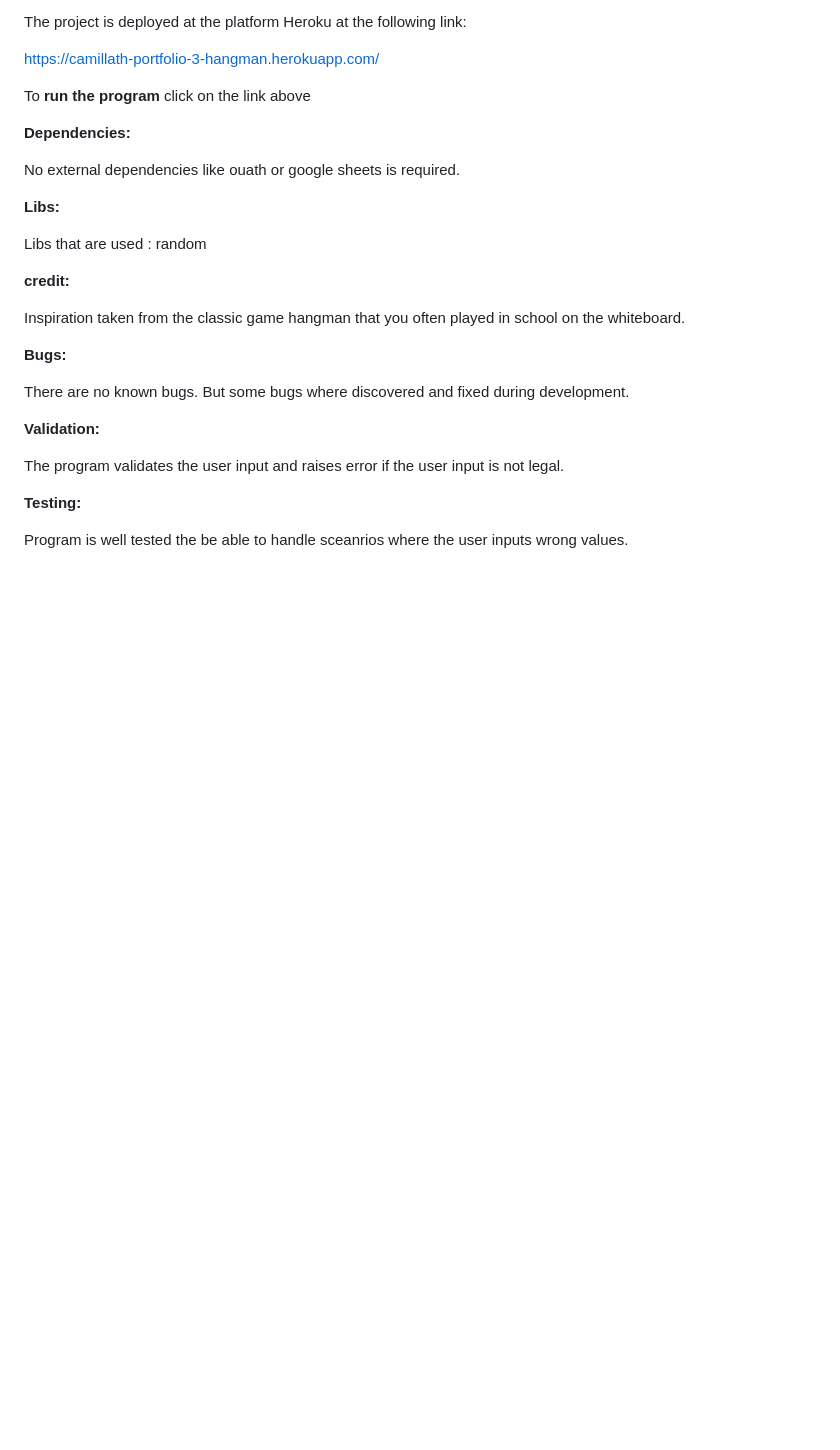
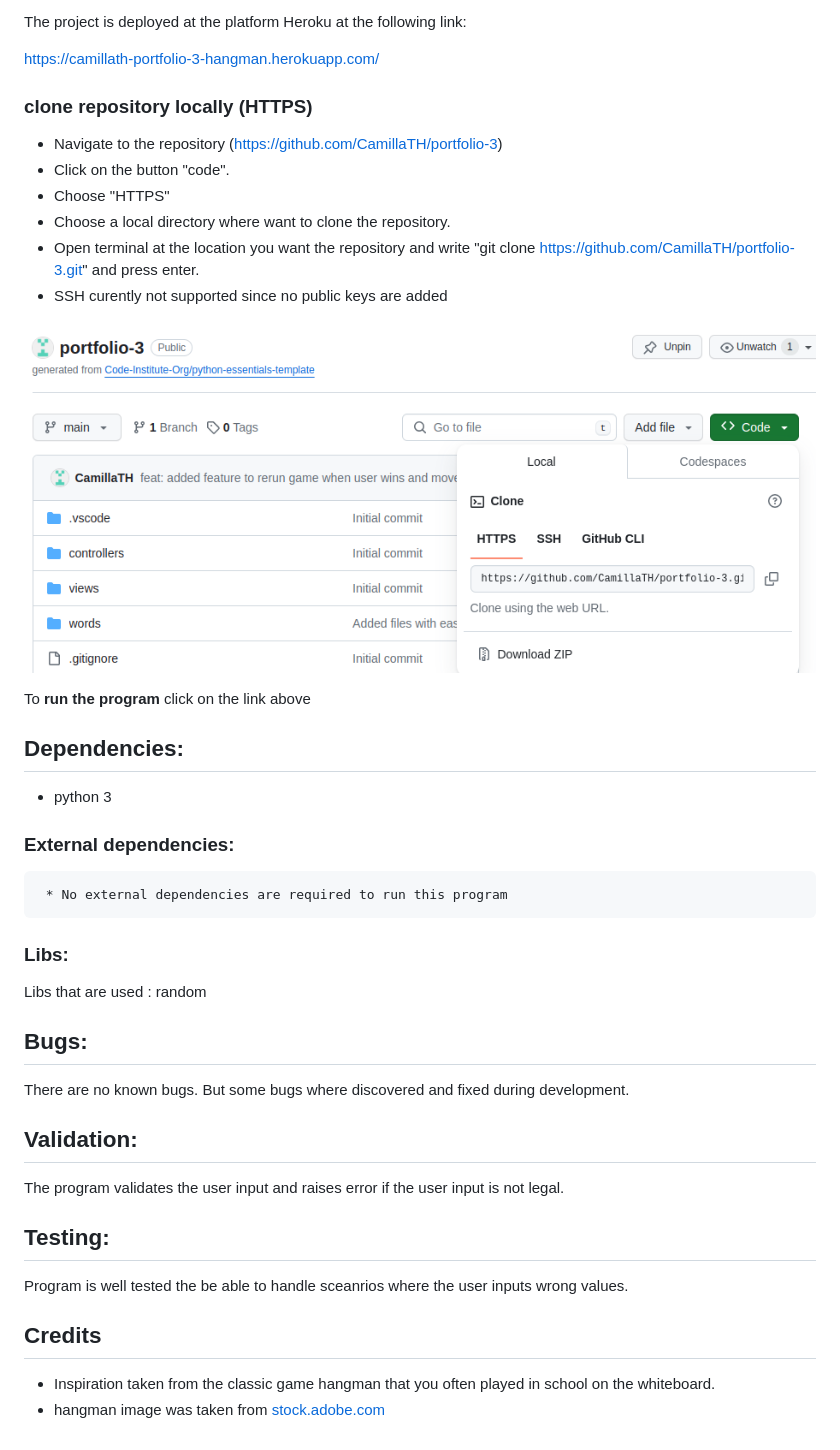
Before and after one commit to CamillaTH/portfolio-3, a Markdown page: README.md, the part around the change printed below. Rendered like a GitHub page; pictures changed too: images/readme-clone.png (added); blank space fills up the shorter version.

```diff
--- a/README.md
+++ b/README.md
@@ -17,28 +21,43 @@ The project is deployed at the platform Heroku at the following link:
 
 https://camillath-portfolio-3-hangman.herokuapp.com/
 
+### clone repository locally (HTTPS)
+
+* Navigate to the repository (https://github.com/CamillaTH/portfolio-3)
+* Click on the button "code".
+* Choose "HTTPS"
+* Choose a local directory where want to clone the repository.
+* Open terminal at the location you want the repository and write "git clone https://github.com/CamillaTH/portfolio-3.git" and press enter.
+* SSH curently not supported since no public keys are added
+
+![alt text](images/readme-clone.png)
+
 To <b>run the program</b> click on the link above
 
-<b>Dependencies:</b>
+## Dependencies:
+ * python 3
+### External dependencies:
+     * No external dependencies are required to run this program
 
-No external dependencies like ouath or google sheets is required.
 
-<b>Libs:</b>
+### Libs:
 
 Libs that are used : random
 
-<b>credit:</b>
 
-Inspiration taken from the classic game hangman that you often played in school on the whiteboard.
-
-<b>Bugs:</b>
+## Bugs:
 
 There are no known bugs. But some bugs where discovered and fixed during development.
 
-<b>Validation:</b>
+## Validation:
 
 The program validates the user input and raises error if the user input is not legal.
 
-<b>Testing:</b>
+## Testing:
 
 Program is well tested the be able to handle sceanrios where the user inputs wrong values.
+
+
+## Credits
+* Inspiration taken from the classic game hangman that you often played in school on the whiteboard.
+* hangman image was taken from [stock.adobe.com](https://www.istockphoto.com/)
```
Also changed, not shown: other parts of README.md (+11 -7 lines), images/readme-coverphoto.png (added), images/readme-startgame.png (added).
